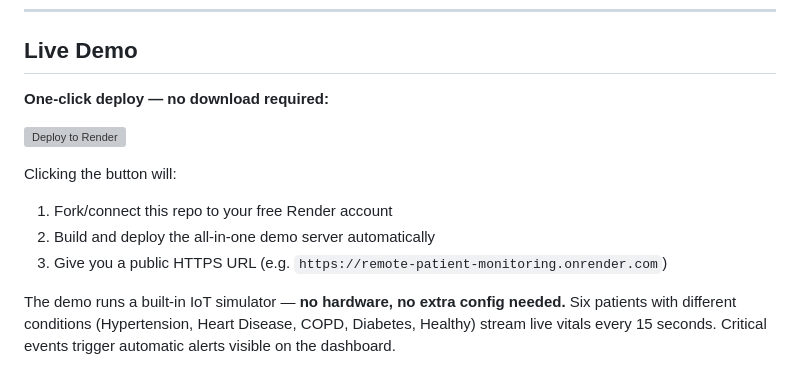
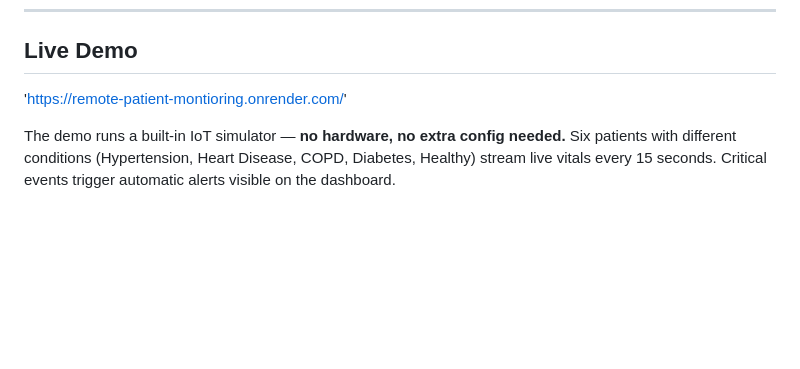
Before and after one commit to prasanth-kps/remote-patient-monitoring, a Markdown page: README.md, the part around the change. GitHub-like rendering; blank space fills up the shorter version; grey boxes are pictures that could not be loaded.

```diff
--- a/README.md
+++ b/README.md
@@ -9,14 +9,7 @@ A cloud-based Remote Patient Monitoring (RPM) system built around the three-tier
 
 ## Live Demo
 
-**One-click deploy — no download required:**
-
-[![Deploy to Render](https://render.com/images/deploy-to-render-button.svg)](https://render.com/deploy?repo=https://github.com/prasanth-kps/remote-patient-montioring)
-
-Clicking the button will:
-1. Fork/connect this repo to your free Render account
-2. Build and deploy the all-in-one demo server automatically
-3. Give you a public HTTPS URL (e.g. `https://remote-patient-monitoring.onrender.com`)
+'https://remote-patient-montioring.onrender.com/'
 
 The demo runs a built-in IoT simulator — **no hardware, no extra config needed.** Six patients with different conditions (Hypertension, Heart Disease, COPD, Diabetes, Healthy) stream live vitals every 15 seconds. Critical events trigger automatic alerts visible on the dashboard.
 
```
